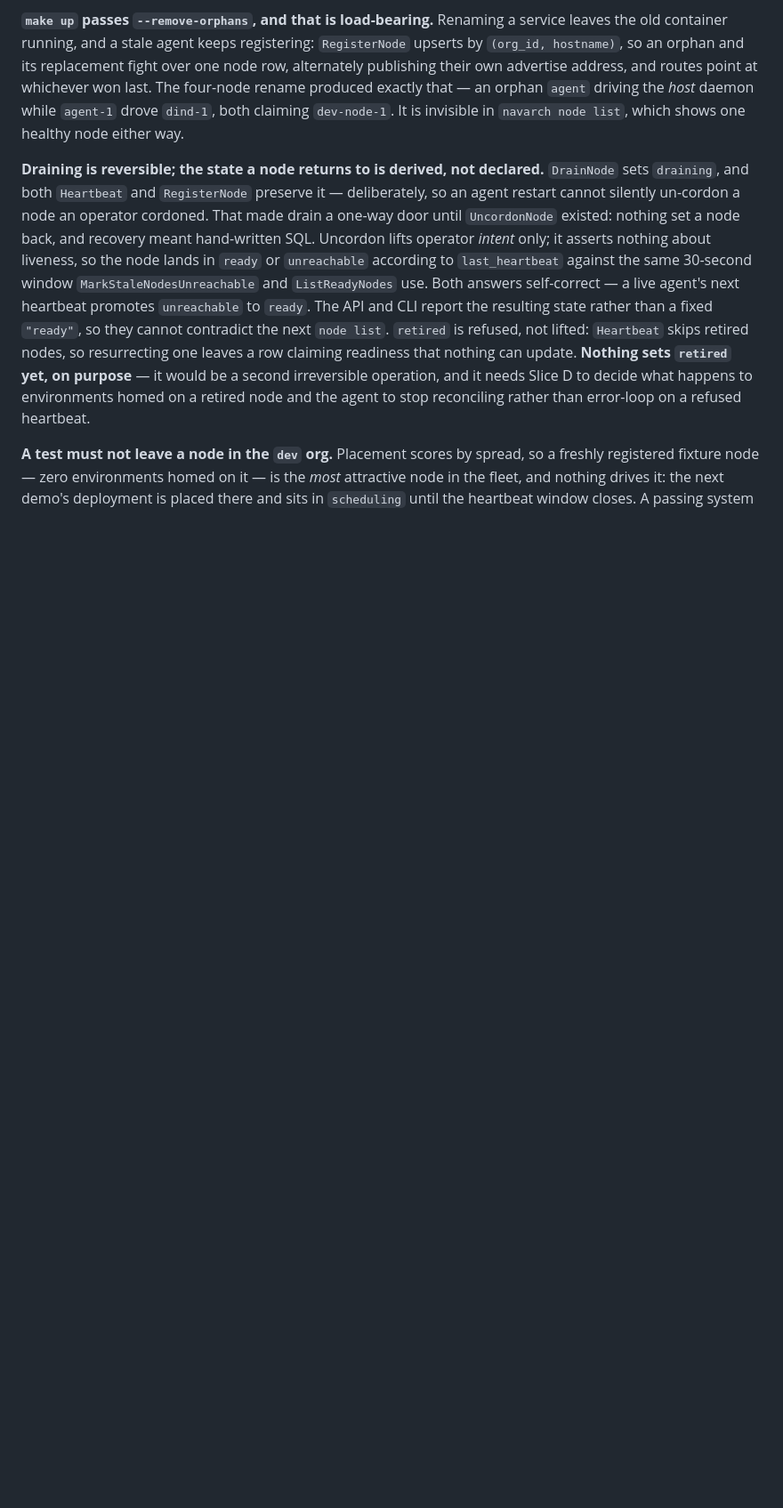
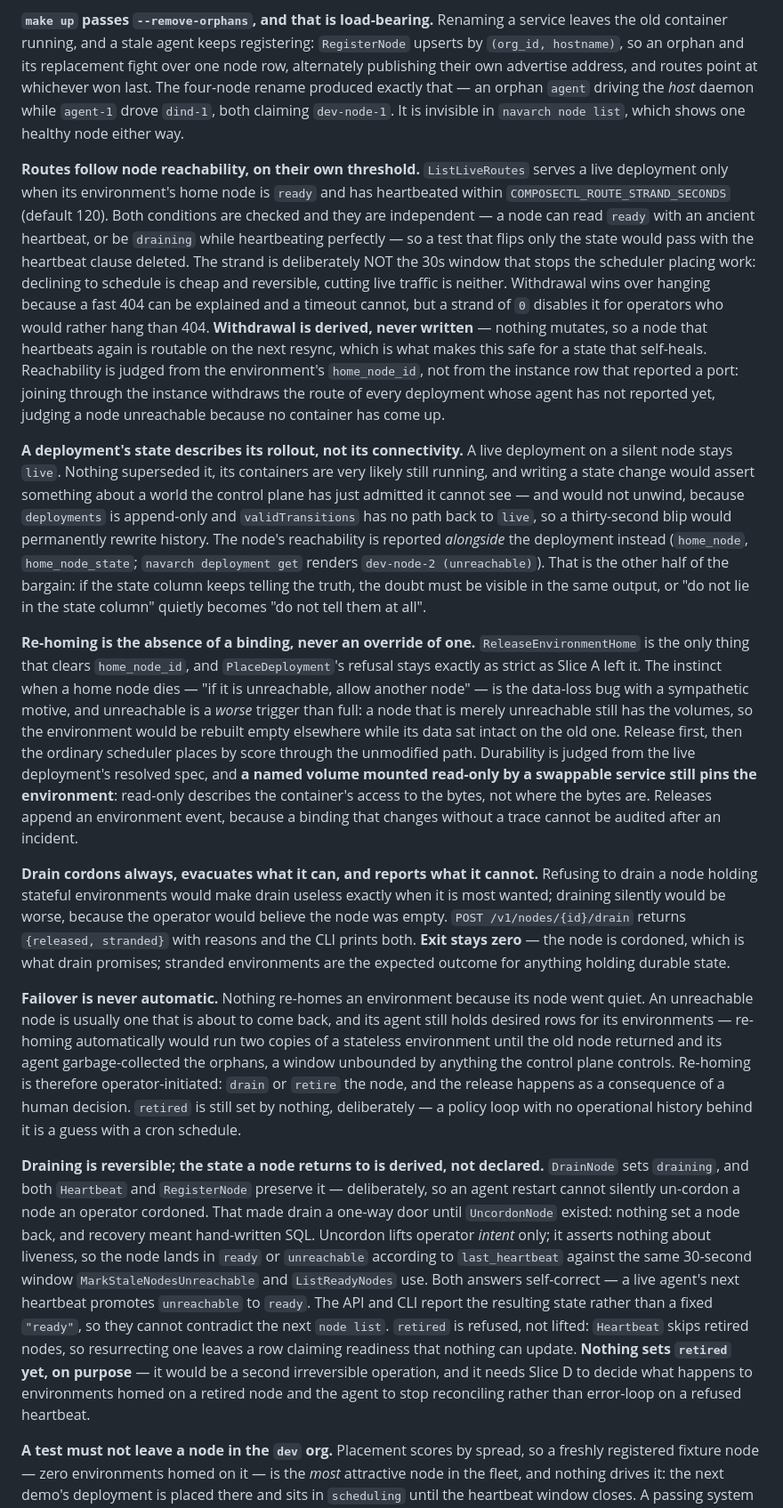
Before and after one commit to craigderington/navarch, a Markdown page: CLAUDE.md, the part around the change. Shown at 89% size. Rendered like a GitHub page; blank space fills up the shorter version.

Commit message:
docs: record Slice D's positions, including the one it deliberately did not take
Five invariants: routes following node reachability on a threshold separate
from the scheduler's; deployment state describing a rollout rather than
connectivity, with the reachability shown alongside instead; re-homing as the
absence of a binding; drain reporting what it could not move; and failover
never happening automatically.

The last is written down as a position rather than left as an absence, because
"nothing re-homes on unreachable" looks like an oversight until the reason is
stated: an unreachable node usually comes back, its agent still holds desired
rows, and automatic re-homing would run two copies of a stateless environment
for a window nothing in the control plane bounds.

Co-Authored-By: Claude Opus 5 (1M context) <noreply@anthropic.com>

```diff
--- a/CLAUDE.md
+++ b/CLAUDE.md
@@ -583,6 +583,67 @@ an orphan `agent` driving the *host* daemon while `agent-1` drove `dind-1`, both
 claiming `dev-node-1`. It is invisible in `navarch node list`, which shows one
 healthy node either way.
 
+**Routes follow node reachability, on their own threshold.** `ListLiveRoutes`
+serves a live deployment only when its environment's home node is `ready` and has
+heartbeated within `COMPOSECTL_ROUTE_STRAND_SECONDS` (default 120). Both
+conditions are checked and they are independent — a node can read `ready` with an
+ancient heartbeat, or be `draining` while heartbeating perfectly — so a test that
+flips only the state would pass with the heartbeat clause deleted. The strand is
+deliberately NOT the 30s window that stops the scheduler placing work: declining
+to schedule is cheap and reversible, cutting live traffic is neither. Withdrawal
+wins over hanging because a fast 404 can be explained and a timeout cannot, but a
+strand of `0` disables it for operators who would rather hang than 404.
+**Withdrawal is derived, never written** — nothing mutates, so a node that
+heartbeats again is routable on the next resync, which is what makes this safe
+for a state that self-heals. Reachability is judged from the environment's
+`home_node_id`, not from the instance row that reported a port: joining through
+the instance withdraws the route of every deployment whose agent has not reported
+yet, judging a node unreachable because no container has come up.
+
+**A deployment's state describes its rollout, not its connectivity.** A live
+deployment on a silent node stays `live`. Nothing superseded it, its containers
+are very likely still running, and writing a state change would assert something
+about a world the control plane has just admitted it cannot see — and would not
+unwind, because `deployments` is append-only and `validTransitions` has no path
+back to `live`, so a thirty-second blip would permanently rewrite history. The
+node's reachability is reported *alongside* the deployment instead
+(`home_node`, `home_node_state`; `navarch deployment get` renders
+`dev-node-2 (unreachable)`). That is the other half of the bargain: if the state
+column keeps telling the truth, the doubt must be visible in the same output, or
+"do not lie in the state column" quietly becomes "do not tell them at all".
+
+**Re-homing is the absence of a binding, never an override of one.**
+`ReleaseEnvironmentHome` is the only thing that clears `home_node_id`, and
+`PlaceDeployment`'s refusal stays exactly as strict as Slice A left it. The
+instinct when a home node dies — "if it is unreachable, allow another node" — is
+the data-loss bug with a sympathetic motive, and unreachable is a *worse* trigger
+than full: a node that is merely unreachable still has the volumes, so the
+environment would be rebuilt empty elsewhere while its data sat intact on the old
+one. Release first, then the ordinary scheduler places by score through the
+unmodified path. Durability is judged from the live deployment's resolved spec,
+and **a named volume mounted read-only by a swappable service still pins the
+environment**: read-only describes the container's access to the bytes, not where
+the bytes are. Releases append an environment event, because a binding that
+changes without a trace cannot be audited after an incident.
+
+**Drain cordons always, evacuates what it can, and reports what it cannot.**
+Refusing to drain a node holding stateful environments would make drain useless
+exactly when it is most wanted; draining silently would be worse, because the
+operator would believe the node was empty. `POST /v1/nodes/{id}/drain` returns
+`{released, stranded}` with reasons and the CLI prints both. **Exit stays zero**
+— the node is cordoned, which is what drain promises; stranded environments are
+the expected outcome for anything holding durable state.
+
+**Failover is never automatic.** Nothing re-homes an environment because its node
+went quiet. An unreachable node is usually one that is about to come back, and its
+agent still holds desired rows for its environments — re-homing automatically
+would run two copies of a stateless environment until the old node returned and
+its agent garbage-collected the orphans, a window unbounded by anything the
+control plane controls. Re-homing is therefore operator-initiated: `drain` or
+`retire` the node, and the release happens as a consequence of a human decision.
+`retired` is still set by nothing, deliberately — a policy loop with no
+operational history behind it is a guess with a cron schedule.
+
 **Draining is reversible; the state a node returns to is derived, not declared.**
 `DrainNode` sets `draining`, and both `Heartbeat` and `RegisterNode` preserve it
 — deliberately, so an agent restart cannot silently un-cordon a node an operator
```
